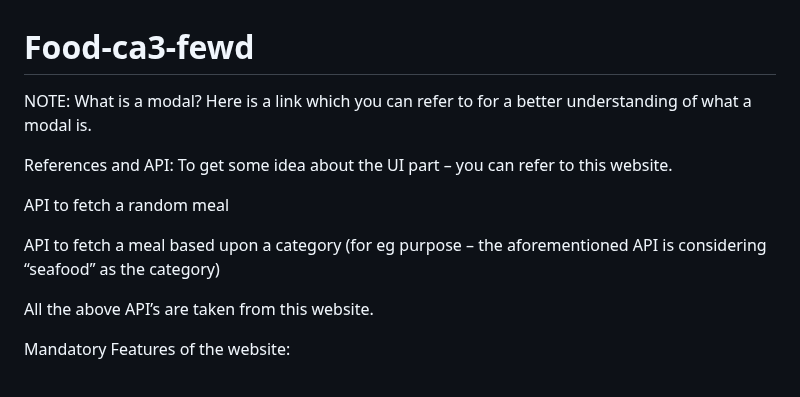
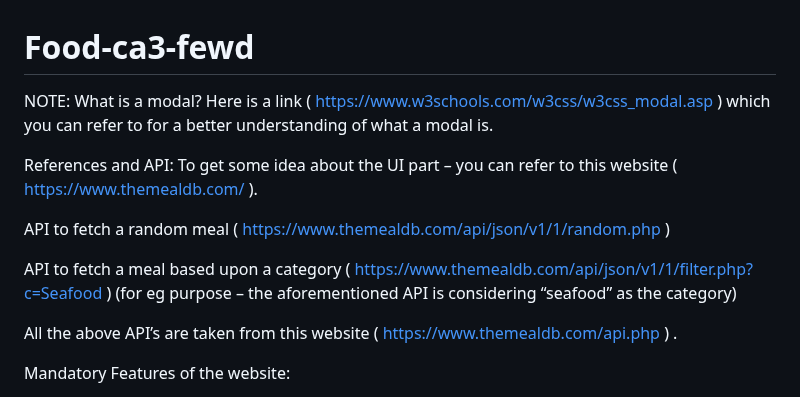
Before and after one commit to Gouranshvaishnavji/Food-ca3-fewd, a Markdown page: README.md, the part around the change. GitHub-like rendering.

```diff
--- a/README.md
+++ b/README.md
@@ -1,13 +1,13 @@
 # Food-ca3-fewd
-NOTE: What is a modal? Here is a link which you can refer to for a better understanding of what a modal is.
+NOTE: What is a modal? Here is a link ( https://www.w3schools.com/w3css/w3css_modal.asp ) which you can refer to for a better understanding of what a modal is.
 
-References and API: To get some idea about the UI part – you can refer to this website.
+References and API: To get some idea about the UI part – you can refer to this website ( https://www.themealdb.com/ ).
 
-API to fetch a random meal
+API to fetch a random meal ( https://www.themealdb.com/api/json/v1/1/random.php )
 
-API to fetch a meal based upon a category (for eg purpose – the aforementioned API is considering “seafood” as the category)
+API to fetch a meal based upon a category ( https://www.themealdb.com/api/json/v1/1/filter.php?c=Seafood ) (for eg purpose – the aforementioned API is considering “seafood” as the category)
 
-All the above API’s are taken from this website.
+All the above API’s are taken from this website ( https://www.themealdb.com/api.php ) .
 
 Mandatory Features of the website:
 
```
